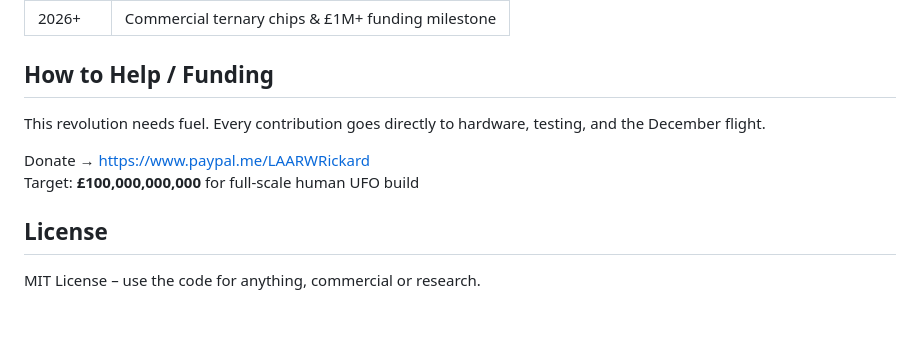
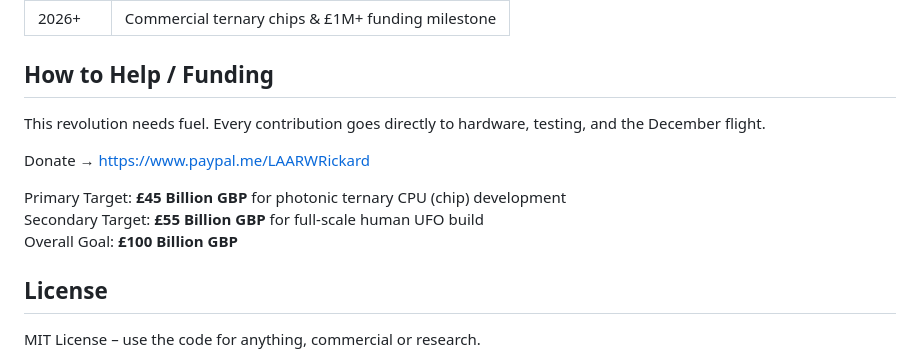
Before and after one commit to cjflowmaster-lang/ternaryrevolution, a Markdown page: README.md, the part around the change. Rendered like a GitHub page; blank space fills up the shorter version.

Commit message:
Revise funding goals and donation information
Updated funding goals to 45,000,000,000 GBP for chip and 55,000,000,000 GBP for human UFO

Signed-off-by: cjflowmaster-lang <cjflowmaster@gmail.com>

```diff
--- a/README.md
+++ b/README.md
@@ -53,12 +53,13 @@ python src/ternary_emulator.py         # run the live emulatortext## Current Rep
 | 2026+    | Commercial ternary chips & £1M+ funding milestone |
 
 ## How to Help / Funding
-
 This revolution needs fuel. Every contribution goes directly to hardware, testing, and the December flight.
 
 Donate → https://www.paypal.me/LAARWRickard
-Target: **£100,000,000,000** for full-scale human UFO build
 
+Primary Target: **£45 Billion GBP** for photonic ternary CPU (chip) development
+Secondary Target: **£55 Billion GBP** for full-scale human UFO build
+Overall Goal: **£100 Billion GBP**
 ## License
 
 MIT License – use the code for anything, commercial or research.
```
